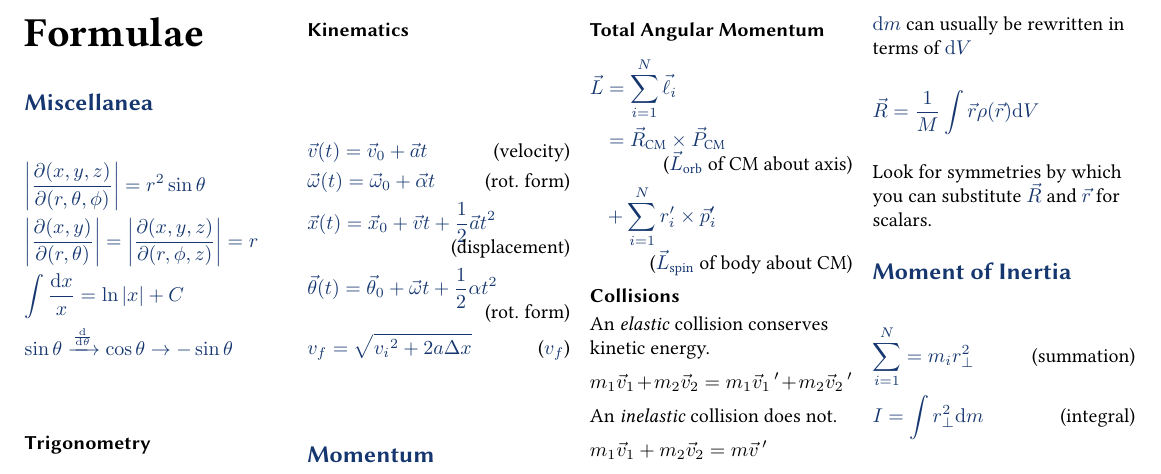
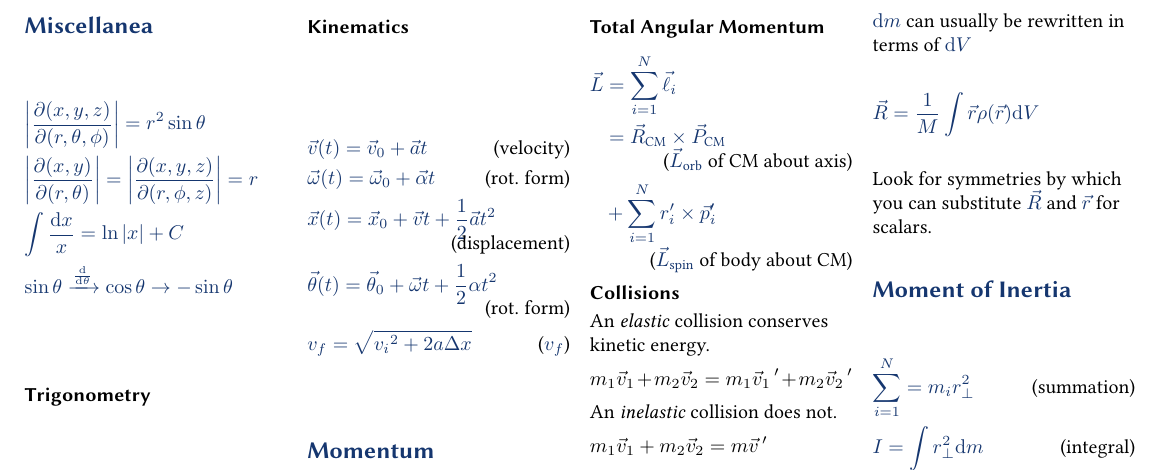
Before and after one commit to Langehennigr1/latex, a LaTeX document (cheatsheet/main.tex): part of the page, cut so that both start at the same text. Compiled offline with pdfLaTeX.

Commit message:
pre-midterm changes

```diff
--- a/cheatsheet/main.tex
+++ b/cheatsheet/main.tex
@@ -5,7 +5,6 @@
 
 \begin{document}
 
-\part*{Formulae}
 	\section{Miscellanea}
 		\begin{gather*}
 			\left|\frac{\partial(x,y,z)}{\partial(r,\theta,\phi)}\right| = r^2 \sin \theta \\
```
Also changed, not shown: cheatsheet/main.pdf, cheatsheet/main.tex (2 more changed lines), 6 other files.
